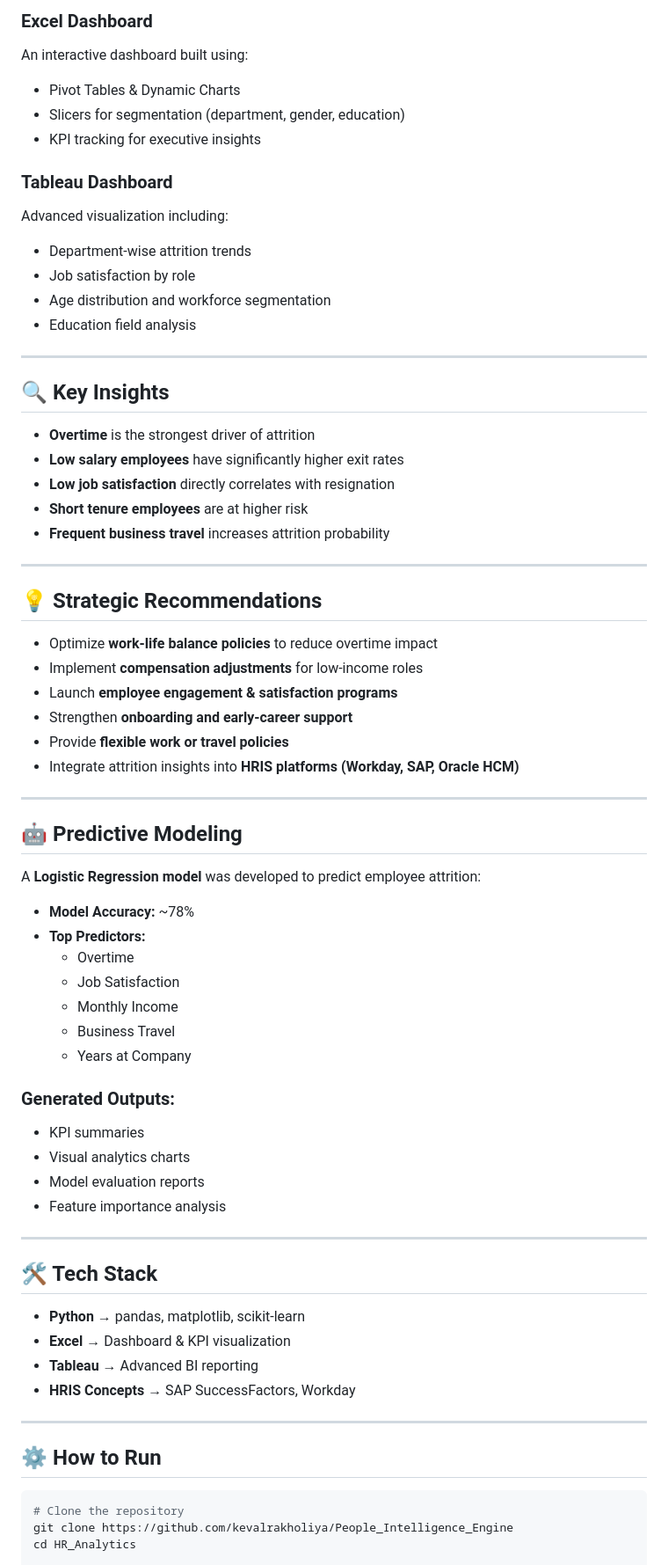
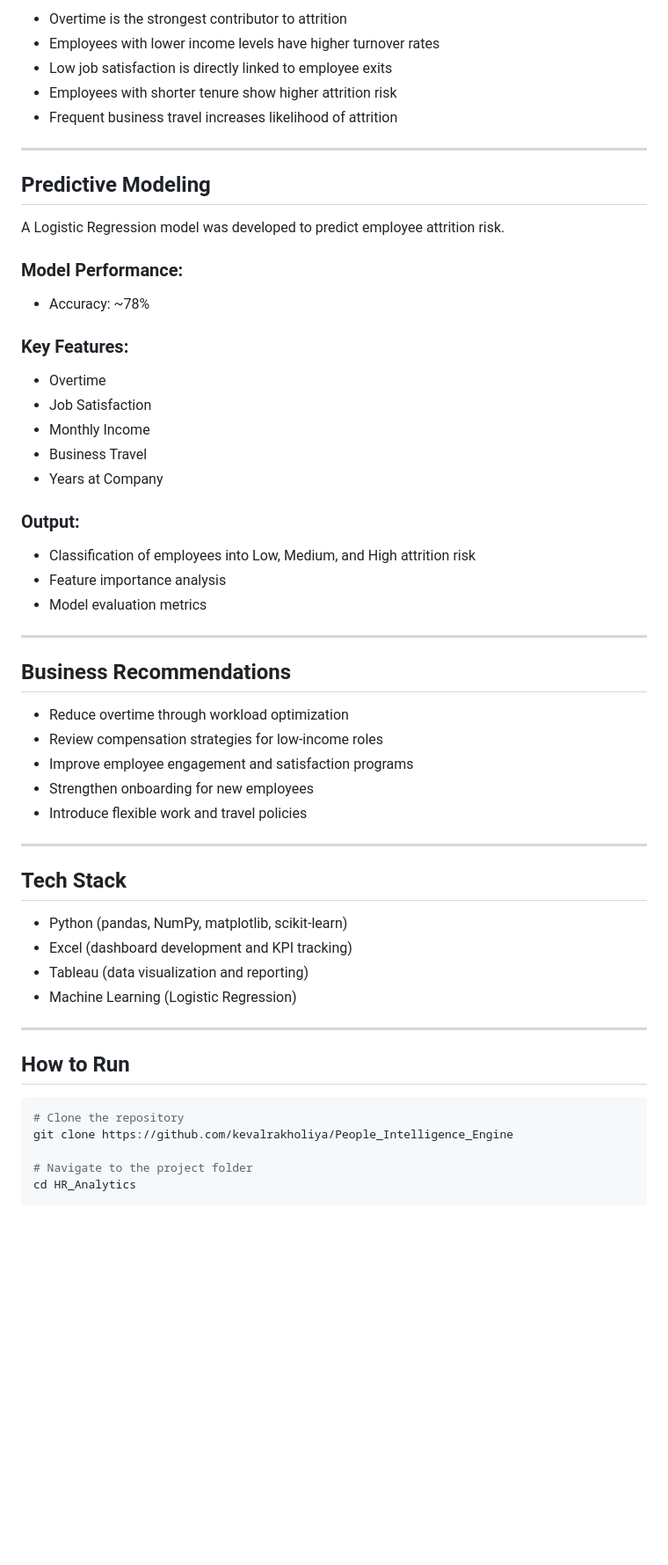
Before and after one commit to kevalrakholiya/People_Intelligence_Engine, a Markdown page: README.md, the part around one of its changes. Shown at 88% size. Drawn GitHub-style; blank space fills up the shorter version.

````diff
--- a/README.md
+++ b/README.md
@@ -62,74 +65,59 @@ Key attributes include:
 
-### Excel Dashboard
-An interactive dashboard built using:
-- Pivot Tables & Dynamic Charts
-- Slicers for segmentation (department, gender, education)
-- KPI tracking for executive insights
-
-### Tableau Dashboard
-Advanced visualization including:
-- Department-wise attrition trends
-- Job satisfaction by role
-- Age distribution and workforce segmentation
-- Education field analysis
+- Overtime is the strongest contributor to attrition
+- Employees with lower income levels have higher turnover rates
+- Low job satisfaction is directly linked to employee exits
+- Employees with shorter tenure show higher attrition risk
+- Frequent business travel increases likelihood of attrition
 
 ---
 
-## 🔍 Key Insights
+## Predictive Modeling
 
-- **Overtime** is the strongest driver of attrition
-- **Low salary employees** have significantly higher exit rates
-- **Low job satisfaction** directly correlates with resignation
-- **Short tenure employees** are at higher risk
-- **Frequent business travel** increases attrition probability
+A Logistic Regression model was developed to predict employee attrition risk.
+
+### Model Performance:
+- Accuracy: ~78%
+
+### Key Features:
+- Overtime
+- Job Satisfaction
+- Monthly Income
+- Business Travel
+- Years at Company
+
+### Output:
+- Classification of employees into Low, Medium, and High attrition risk
+- Feature importance analysis
+- Model evaluation metrics
 
 ---
 
-## 💡 Strategic Recommendations
+## Business Recommendations
 
-- Optimize **work-life balance policies** to reduce overtime impact
-- Implement **compensation adjustments** for low-income roles
-- Launch **employee engagement & satisfaction programs**
-- Strengthen **onboarding and early-career support**
-- Provide **flexible work or travel policies**
-- Integrate attrition insights into **HRIS platforms (Workday, SAP, Oracle HCM)**
+- Reduce overtime through workload optimization
+- Review compensation strategies for low-income roles
+- Improve employee engagement and satisfaction programs
+- Strengthen onboarding for new employees
+- Introduce flexible work and travel policies
 
 ---
 
-## 🤖 Predictive Modeling
+## Tech Stack
 
-A **Logistic Regression model** was developed to predict employee attrition:
-
-- **Model Accuracy:** ~78%
-- **Top Predictors:**
-  - Overtime
-  - Job Satisfaction
-  - Monthly Income
-  - Business Travel
-  - Years at Company
-
-### Generated Outputs:
-- KPI summaries
-- Visual analytics charts
-- Model evaluation reports
-- Feature importance analysis
+- Python (pandas, NumPy, matplotlib, scikit-learn)
+- Excel (dashboard development and KPI tracking)
+- Tableau (data visualization and reporting)
+- Machine Learning (Logistic Regression)
 
 ---
 
-## 🛠️ Tech Stack
-
-- **Python** → pandas, matplotlib, scikit-learn
-- **Excel** → Dashboard & KPI visualization
-- **Tableau** → Advanced BI reporting
-- **HRIS Concepts** → SAP SuccessFactors, Workday
-
----
-
-## ⚙️ How to Run
+## How to Run
 
 ```bash
 # Clone the repository
 git clone https://github.com/kevalrakholiya/People_Intelligence_Engine
+
+# Navigate to the project folder
 cd HR_Analytics
 
 # Install dependencies
````
Also changed, not shown: other parts of README.md (+40 -40 lines).
